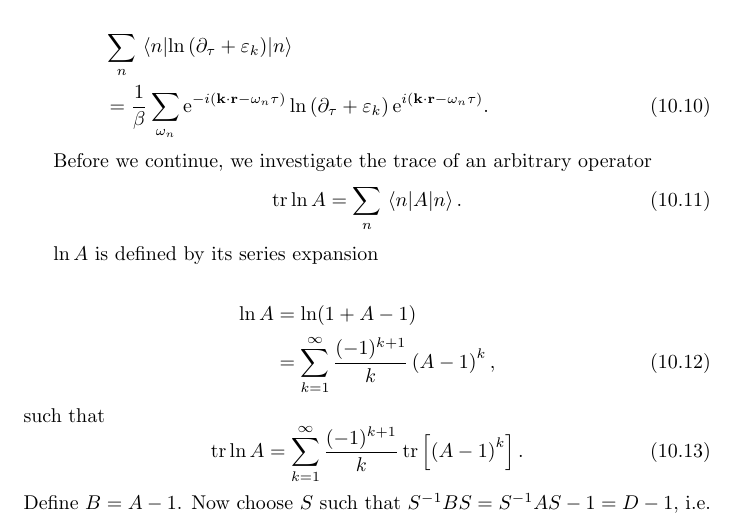
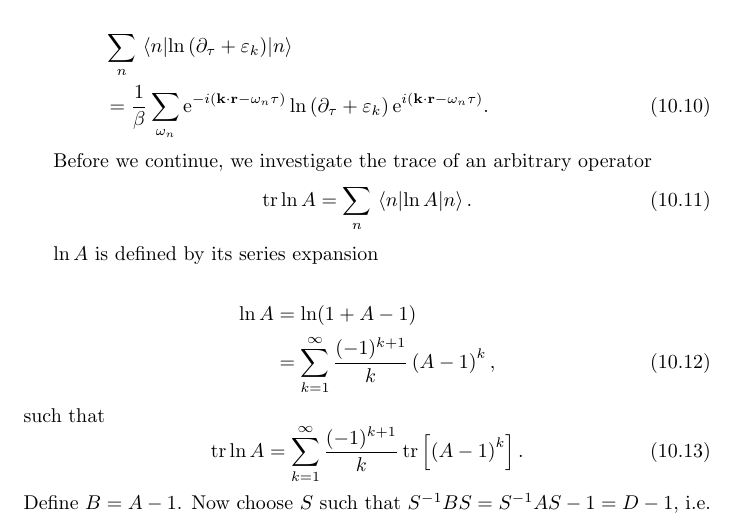
Before and after one commit to kklocker/funksjonalintegralmetoder, a LaTeX document (FY8305.tex, which reads tex/examples.tex): part of page 40 of 135, cut so that both start at the same text. Compiled offline with pdfLaTeX.

Commit message:
Fixed a typo

```diff
--- a/tex/examples.tex
+++ b/tex/examples.tex
@@ -56,7 +56,7 @@ When we take the trace only over such states, the requirement \( \varphi_\lambda
 
 Before we continue, we investigate the trace of an arbitrary operator
 \begin{equation}
-\tr\ln A = \sum_n\ev{A}{n}.
+\tr\ln A = \sum_n\ev{\ln A}{n}.
 \end{equation}
 
 $\ln A$ is defined by its series expansion
```
Also changed, not shown: FY8305.pdf.
